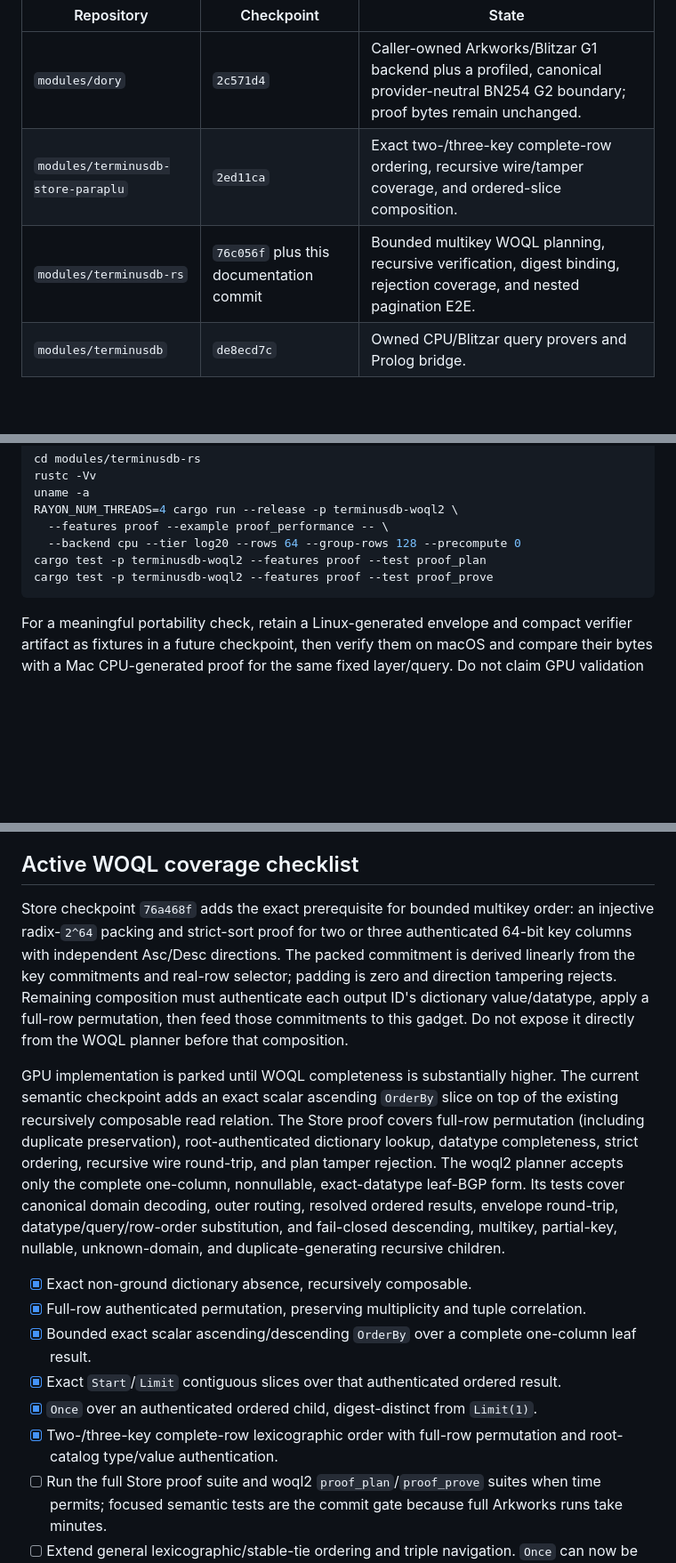
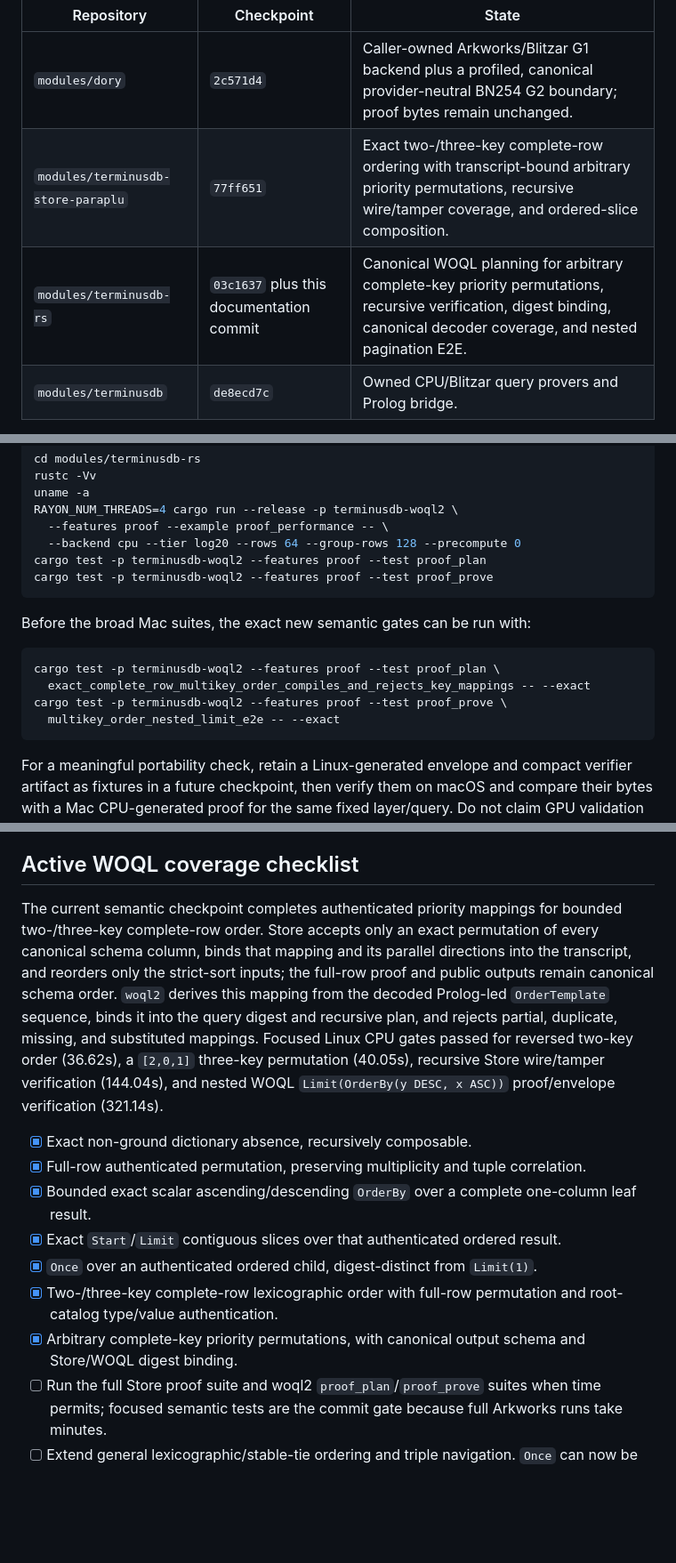
Before and after one commit to ParapluOU/terminusdb-rs, a Markdown page: docs/WOQL_QUERY_PROOF_GPU_HANDOFF.md, 3 parts joined by grey strips. Shown at 89% size. Drawn GitHub-style; blank space fills up the shorter version.

````diff
--- a/docs/WOQL_QUERY_PROOF_GPU_HANDOFF.md
+++ b/docs/WOQL_QUERY_PROOF_GPU_HANDOFF.md
@@ -16,8 +16,8 @@ policy, not Store policy.
 | Repository | Checkpoint | State |
 | --- | --- | --- |
 | `modules/dory` | `2c571d4` | Caller-owned Arkworks/Blitzar G1 backend plus a profiled, canonical provider-neutral BN254 G2 boundary; proof bytes remain unchanged. |
-| `modules/terminusdb-store-paraplu` | `2ed11ca` | Exact two-/three-key complete-row ordering, recursive wire/tamper coverage, and ordered-slice composition. |
-| `modules/terminusdb-rs` | `76c056f` plus this documentation commit | Bounded multikey WOQL planning, recursive verification, digest binding, rejection coverage, and nested pagination E2E. |
+| `modules/terminusdb-store-paraplu` | `77ff651` | Exact two-/three-key complete-row ordering with transcript-bound arbitrary priority permutations, recursive wire/tamper coverage, and ordered-slice composition. |
+| `modules/terminusdb-rs` | `03c1637` plus this documentation commit | Canonical WOQL planning for arbitrary complete-key priority permutations, recursive verification, digest binding, canonical decoder coverage, and nested pagination E2E. |
 | `modules/terminusdb` | `de8ecd7c` | Owned CPU/Blitzar query provers and Prolog bridge. |
 
 The canonical proof input is `woql2::Query`, not JSON-LD bytes. At the server
@@ -84,6 +84,15 @@ cargo test -p terminusdb-woql2 --features proof --test proof_plan
 cargo test -p terminusdb-woql2 --features proof --test proof_prove
 ```
 
+Before the broad Mac suites, the exact new semantic gates can be run with:
+
+```sh
+cargo test -p terminusdb-woql2 --features proof --test proof_plan \
+  exact_complete_row_multikey_order_compiles_and_rejects_key_mappings -- --exact
+cargo test -p terminusdb-woql2 --features proof --test proof_prove \
+  multikey_order_nested_limit_e2e -- --exact
+```
+
 For a meaningful portability check, retain a Linux-generated envelope and
 compact verifier artifact as fixtures in a future checkpoint, then verify them
 on macOS and compare their bytes with a Mac CPU-generated proof for the same
@@ -136,24 +145,16 @@ the prepared cloud server.
 
 ## Active WOQL coverage checklist
 
-Store checkpoint `76a468f` adds the exact prerequisite for bounded multikey order:
-an injective radix-`2^64` packing and strict-sort proof for two or three authenticated
-64-bit key columns with independent Asc/Desc directions. The packed commitment is
-derived linearly from the key commitments and real-row selector; padding is zero and
-direction tampering rejects. Remaining composition must authenticate each output ID's
-dictionary value/datatype, apply a full-row permutation, then feed those commitments to
-this gadget. Do not expose it directly from the WOQL planner before that composition.
-
-GPU implementation is parked until WOQL completeness is substantially higher. The
-current semantic checkpoint adds an exact scalar ascending `OrderBy` slice on top of the
-existing recursively composable read relation. The Store proof covers full-row
-permutation (including duplicate preservation), root-authenticated dictionary lookup,
-datatype completeness, strict ordering, recursive wire round-trip, and plan tamper
-rejection. The woql2 planner accepts only the complete one-column, nonnullable,
-exact-datatype leaf-BGP form. Its tests cover canonical domain decoding, outer routing,
-resolved ordered results, envelope round-trip, datatype/query/row-order substitution,
-and fail-closed descending, multikey, partial-key, nullable, unknown-domain, and
-duplicate-generating recursive children.
+The current semantic checkpoint completes authenticated priority mappings for bounded
+two-/three-key complete-row order. Store accepts only an exact permutation of every
+canonical schema column, binds that mapping and its parallel directions into the
+transcript, and reorders only the strict-sort inputs; the full-row proof and public
+outputs remain canonical schema order. `woql2` derives this mapping from the decoded
+Prolog-led `OrderTemplate` sequence, binds it into the query digest and recursive plan,
+and rejects partial, duplicate, missing, and substituted mappings. Focused Linux CPU
+gates passed for reversed two-key order (36.62s), a `[2,0,1]` three-key permutation
+(40.05s), recursive Store wire/tamper verification (144.04s), and nested WOQL
+`Limit(OrderBy(y DESC, x ASC))` proof/envelope verification (321.14s).
 
 - [x] Exact non-ground dictionary absence, recursively composable.
 - [x] Full-row authenticated permutation, preserving multiplicity and tuple correlation.
@@ -161,6 +162,7 @@ duplicate-generating recursive children.
 - [x] Exact `Start`/`Limit` contiguous slices over that authenticated ordered result.
 - [x] `Once` over an authenticated ordered child, digest-distinct from `Limit(1)`.
 - [x] Two-/three-key complete-row lexicographic order with full-row permutation and root-catalog type/value authentication.
+- [x] Arbitrary complete-key priority permutations, with canonical output schema and Store/WOQL digest binding.
 - [ ] Run the full Store proof suite and woql2 `proof_plan`/`proof_prove` suites when
   time permits; focused semantic tests are the commit gate because full Arkworks runs
   take minutes.
````
Also changed, not shown: docs/WOQL_QUERY_PROOF_COVERAGE.md (+2 -2 lines).
